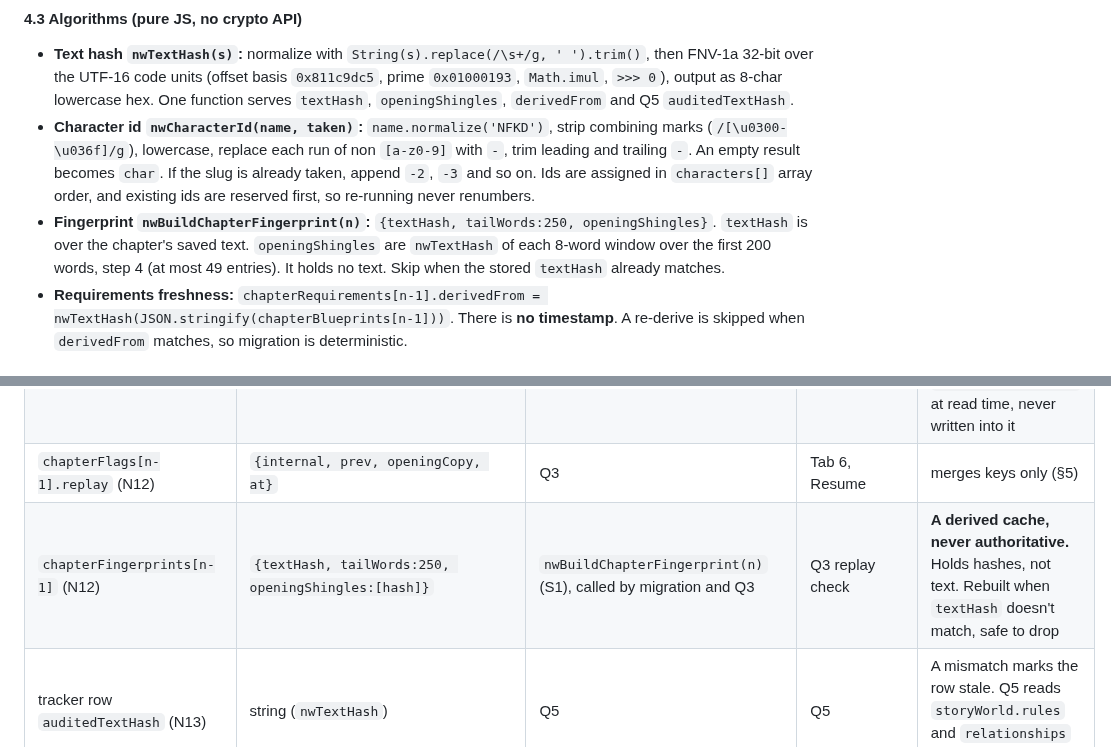
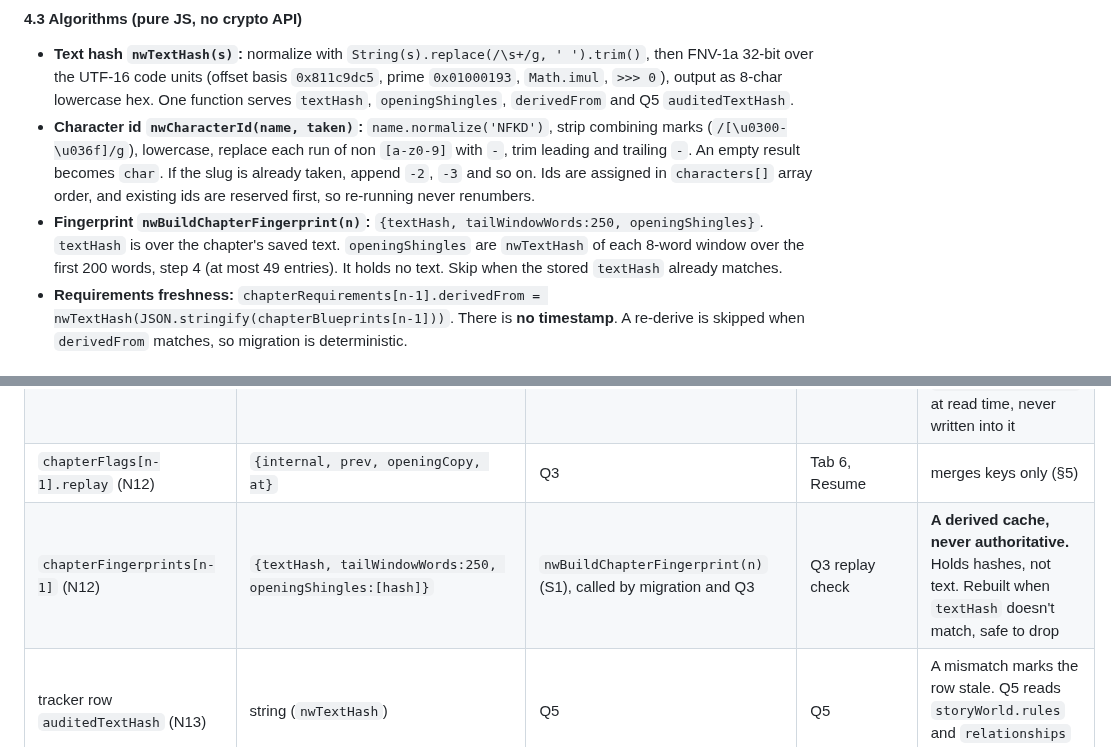
Before and after one commit to bnorth12/AI-Book-Tools, a Markdown page: NovelWriter/docs/ARCHITECTURE.md, 2 parts joined by grey strips. Rendered like a GitHub page.

Commit message:
A1 docs: Fiction prompt docs v4; rename fingerprint tailWords -> tailWindowWords

```diff
--- a/NovelWriter/docs/ARCHITECTURE.md
+++ b/NovelWriter/docs/ARCHITECTURE.md
@@ -373,7 +373,7 @@ Export always writes the current `nwSchemaVersion`. Older builds keep the new ke
 #### 4.3 Algorithms (pure JS, no crypto API)
 - **Text hash `nwTextHash(s)`:** normalize with `String(s).replace(/\s+/g, ' ').trim()`, then FNV-1a 32-bit over the UTF-16 code units (offset basis `0x811c9dc5`, prime `0x01000193`, `Math.imul`, `>>> 0`), output as 8-char lowercase hex. One function serves `textHash`, `openingShingles`, `derivedFrom` and Q5 `auditedTextHash`.
 - **Character id `nwCharacterId(name, taken)`:** `name.normalize('NFKD')`, strip combining marks (`/[\u0300-\u036f]/g`), lowercase, replace each run of non `[a-z0-9]` with `-`, trim leading and trailing `-`. An empty result becomes `char`. If the slug is already taken, append `-2`, `-3` and so on. Ids are assigned in `characters[]` array order, and existing ids are reserved first, so re-running never renumbers.
-- **Fingerprint `nwBuildChapterFingerprint(n)`:** `{textHash, tailWords:250, openingShingles}`. `textHash` is over the chapter's saved text. `openingShingles` are `nwTextHash` of each 8-word window over the first 200 words, step 4 (at most 49 entries). It holds no text. Skip when the stored `textHash` already matches.
+- **Fingerprint `nwBuildChapterFingerprint(n)`:** `{textHash, tailWindowWords:250, openingShingles}`. `textHash` is over the chapter's saved text. `openingShingles` are `nwTextHash` of each 8-word window over the first 200 words, step 4 (at most 49 entries). It holds no text. Skip when the stored `textHash` already matches.
 - **Requirements freshness:** `chapterRequirements[n-1].derivedFrom = nwTextHash(JSON.stringify(chapterBlueprints[n-1]))`. There is **no timestamp**. A re-derive is skipped when `derivedFrom` matches, so migration is deterministic.
 
 #### 4.4 S1 fixtures (N6)
@@ -425,7 +425,7 @@ Engineering confirms the names `chapterRequirements` and `chapterFingerprints`.
 | `chapterRequiredFacts[n-1]` (N9) | `{items:[{id, text, mustInclude:boolean, source:'blueprint'\|'user'\|'plan', legacyId?}]}` | `nwRequiredFactsUpsert` (S1), per source: `user` = Tab 5 edit (Q1) and migration, `plan` = 4p, `blueprint` = `nwDeriveChapterRequirements` (Q1) | Q1 prompt, 8d (Q1 switches it on), 4p `factId` | Sparse: absent chapters stay absent |
 | `chapterRequirements[n-1]` (N10, N11) | `{cast:[charId\|text], setting:[locationId\|text], mustNotInclude:[string], derivedFrom}` | `cast`, `setting`, `derivedFrom`: `nwDeriveChapterRequirements(n)` (S1), also used by 8d `cast`. `mustNotInclude`: Tab 5 user edit | Q1, Q2 prompt, 8d cast and noteLeak | Derived at migration and whenever `derivedFrom` is stale. `mustNotInclude` is merged with `NW_NOTE_LEAK_TERMS` at read time, never written into it |
 | `chapterFlags[n-1].replay` (N12) | `{internal, prev, openingCopy, at}` | Q3 | Tab 6, Resume | merges keys only (§5) |
-| `chapterFingerprints[n-1]` (N12) | `{textHash, tailWords:250, openingShingles:[hash]}` | `nwBuildChapterFingerprint(n)` (S1), called by migration and Q3 | Q3 replay check | **A derived cache, never authoritative.** Holds hashes, not text. Rebuilt when `textHash` doesn't match, safe to drop |
+| `chapterFingerprints[n-1]` (N12) | `{textHash, tailWindowWords:250, openingShingles:[hash]}` | `nwBuildChapterFingerprint(n)` (S1), called by migration and Q3 | Q3 replay check | **A derived cache, never authoritative.** Holds hashes, not text. Rebuilt when `textHash` doesn't match, safe to drop |
 | tracker row `auditedTextHash` (N13) | string (`nwTextHash`) | Q5 | Q5 | A mismatch marks the row stale. Q5 reads `storyWorld.rules` and `relationships` and never writes them |
 | `chapterWritingPlans` item refs (N14) | optional `charId`, `locationId`, `factId` (a `chapterRequiredFacts` item id), `conceptId`* | 4p | 8d planCoverage | References only. A missing id keeps the item's `label` text |
 
```
Also changed, not shown: 1 other file.
